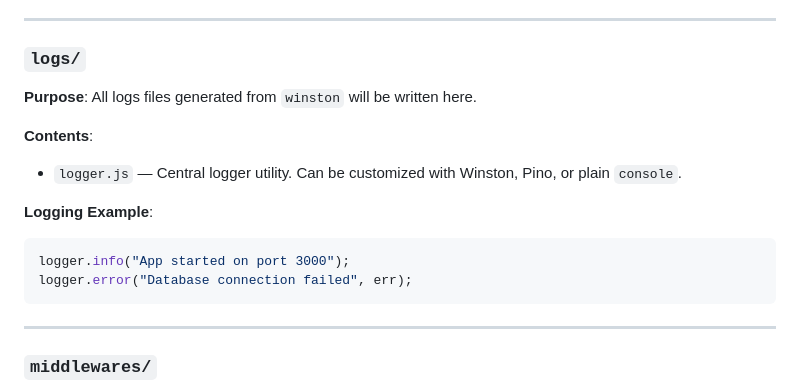
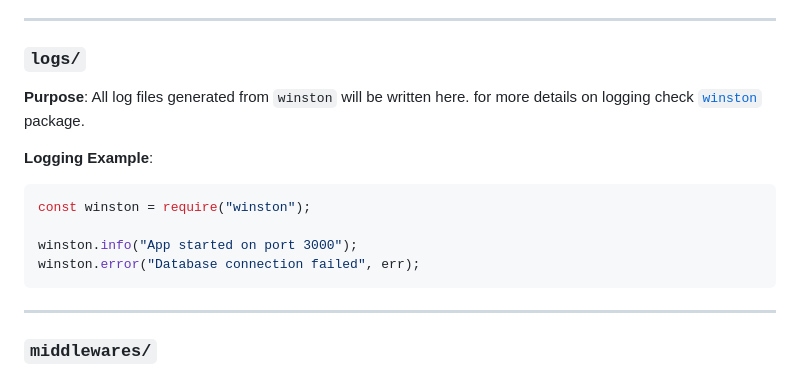
Before and after one commit to Yaman-cyber/microflame.js, a Markdown page: docs/code-structure.md, the part around the change. Rendered like a GitHub page.

Commit message:
fix loggin doc

````diff
--- a/docs/code-structure.md
+++ b/docs/code-structure.md
@@ -109,17 +109,15 @@ So the `event/` folder will include all listener of events and the `handlers/` w
 
 ### `logs/`
 
-**Purpose**: All logs files generated from `winston` will be written here.
-
-**Contents**:
-
-- `logger.js` — Central logger utility. Can be customized with Winston, Pino, or plain `console`.
+**Purpose**: All log files generated from `winston` will be written here. for more details on logging check [`winston`](https://www.npmjs.com/package/winston) package.
 
 **Logging Example**:
 
 ```js
-logger.info("App started on port 3000");
-logger.error("Database connection failed", err);
+const winston = require("winston");
+
+winston.info("App started on port 3000");
+winston.error("Database connection failed", err);
 ```
 
 ---
````
